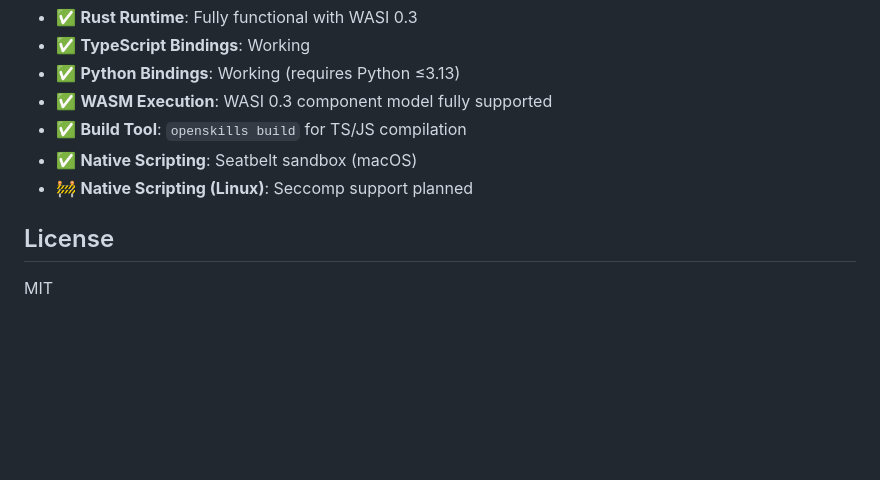
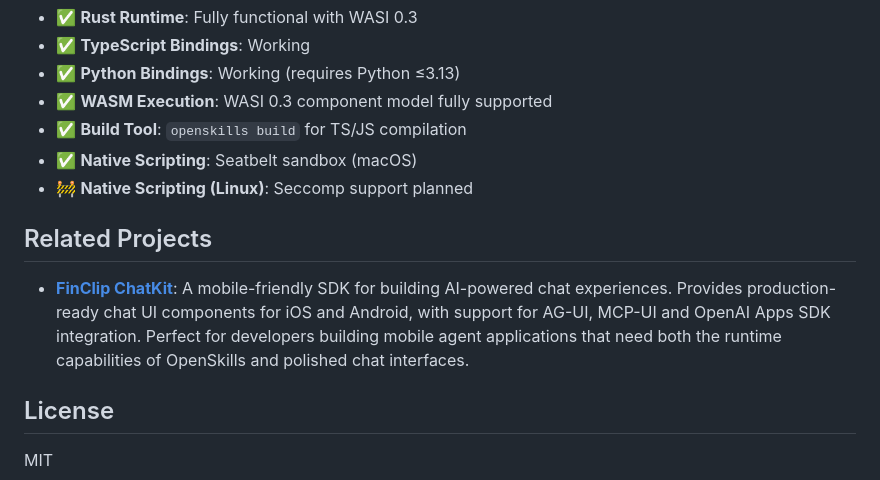
Before and after one commit to Geeksfino/openskills, a Markdown page: README.md, the part around the change. Drawn GitHub-style; blank space fills up the shorter version.

Commit message:
Add finclip-chatkit reference

```diff
--- a/README.md
+++ b/README.md
@@ -331,6 +331,10 @@ The `examples/claude-official-skills` directory is a git submodule pointing to [
 - ✅ **Native Scripting**: Seatbelt sandbox (macOS)
 - 🚧 **Native Scripting (Linux)**: Seccomp support planned
 
+## Related Projects
+
+- **[FinClip ChatKit](https://github.com/Geeksfino/finclip-chatkit)**: A mobile-friendly SDK for building AI-powered chat experiences. Provides production-ready chat UI components for iOS and Android, with support for AG-UI, MCP-UI and OpenAI Apps SDK integration. Perfect for developers building mobile agent applications that need both the runtime capabilities of OpenSkills and polished chat interfaces.
+
 ## License
 
 MIT
```
Also changed, not shown: README.zh.md (+4 -0 lines).
